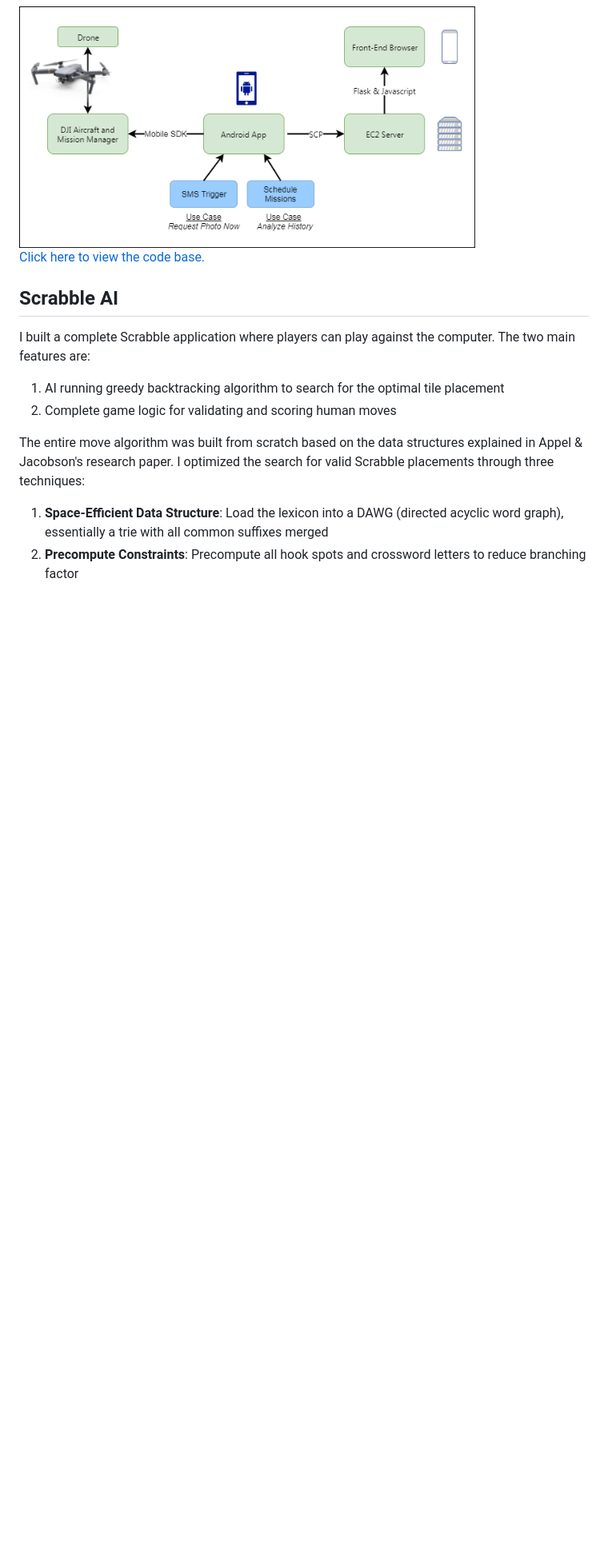
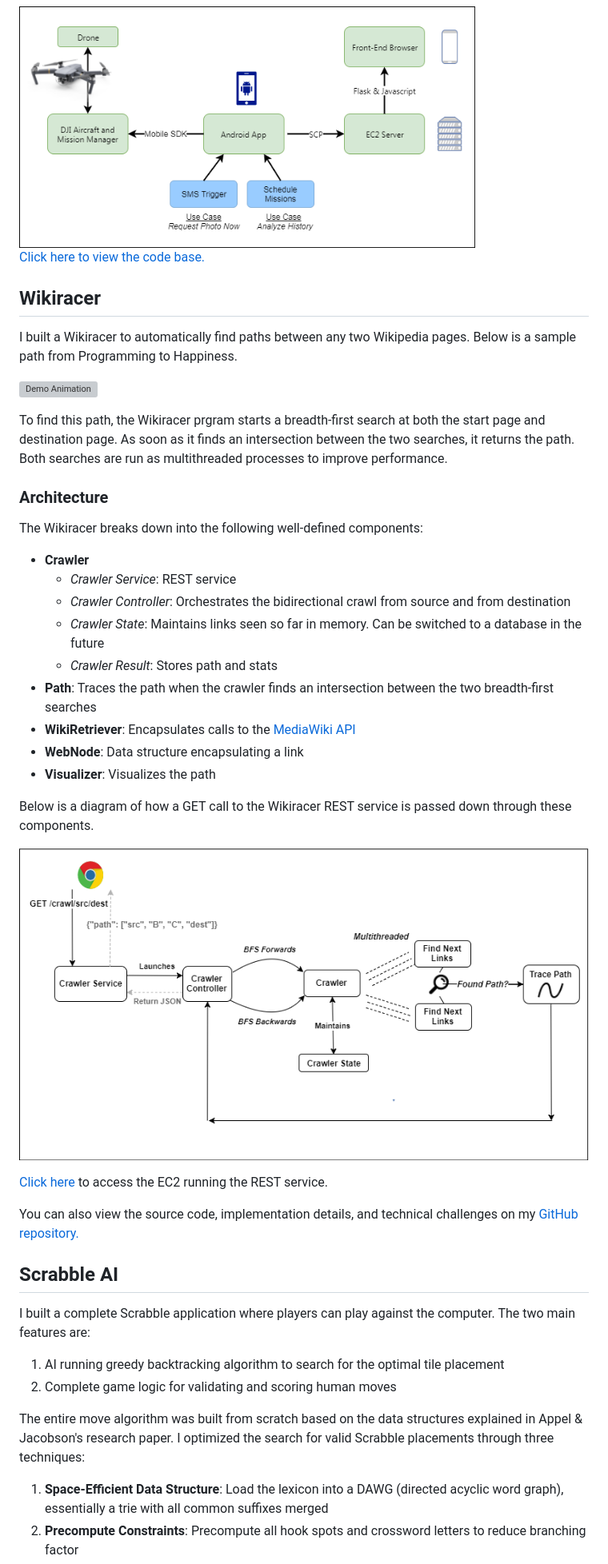
Before and after one commit to danielmcheng1/danielmcheng1.github.io, a Markdown page: summary.md, the part around the change printed below. Shown: that part at 80% size. Rendered like a GitHub page; pictures changed too: static/img/wikiracer-architecture.png (added); blank space fills up the shorter version; grey boxes are pictures that could not be loaded.

Commit message:
Update latest links

```diff
--- a/summary.md
+++ b/summary.md
@@ -40,6 +43,33 @@ To solve this, I first maintained a queue of photos. I then implemented a lock t
 <img src="static/img/architecture_drone.png" width="80%" alt="Diagram of drone architecture"/>
 
 [Click here to view the code base.](https://github.com/danielmcheng1/drone)
+
+## Wikiracer
+I built a Wikiracer to automatically find paths between any two Wikipedia pages. Below is a sample path from Programming to Happiness.
+
+![Demo Animation](static/img/wikiracer-animation-demo.gif "Wikiracer Demo Animation")
+
+To find this path, the Wikiracer prgram starts a breadth-first search at both the start page and destination page. As soon as it finds an intersection between the two searches, it returns the path. Both searches are run as multithreaded processes to improve performance.
+
+### Architecture
+The Wikiracer breaks down into the following well-defined components:
+* __Crawler__
+  * _Crawler Service_: REST service
+  * _Crawler Controller_: Orchestrates the bidirectional crawl from source and from destination
+  * _Crawler State_: Maintains links seen so far in memory. Can be switched to a database in the future
+  * _Crawler Result_: Stores path and stats
+* __Path__: Traces the path when the crawler finds an intersection between the two breadth-first searches
+* __WikiRetriever__: Encapsulates calls to the [MediaWiki API](https://www.mediawiki.org/wiki/API:Query)
+* __WebNode__: Data structure encapsulating a link
+* __Visualizer__: Visualizes the path
+
+Below is a diagram of how a GET call to the Wikiracer REST service is passed down through these components.
+
+![architecture-diagram](static/img/wikiracer-architecture.png)
+
+[Click here](http://ec2-52-39-21-29.us-west-2.compute.amazonaws.com:4567/crawl/apple/orange) to access the EC2 running the REST service.
+
+You can also view the source code, implementation details, and technical challenges on my [GitHub repository.](https://github.com/danielmcheng1/wikiracer)
 
 ## Scrabble AI
 I built a complete Scrabble application where players can play against the computer. The two main features are:
```
Also changed, not shown: other parts of summary.md (+9 -6 lines), 1 other file.
